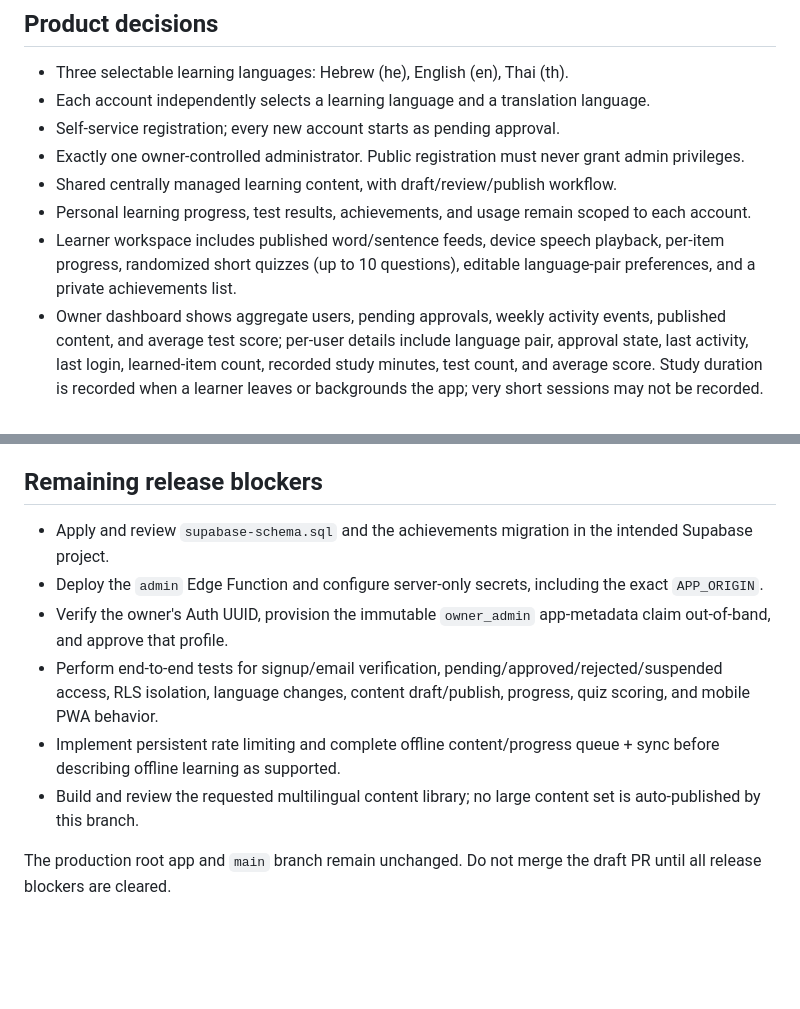
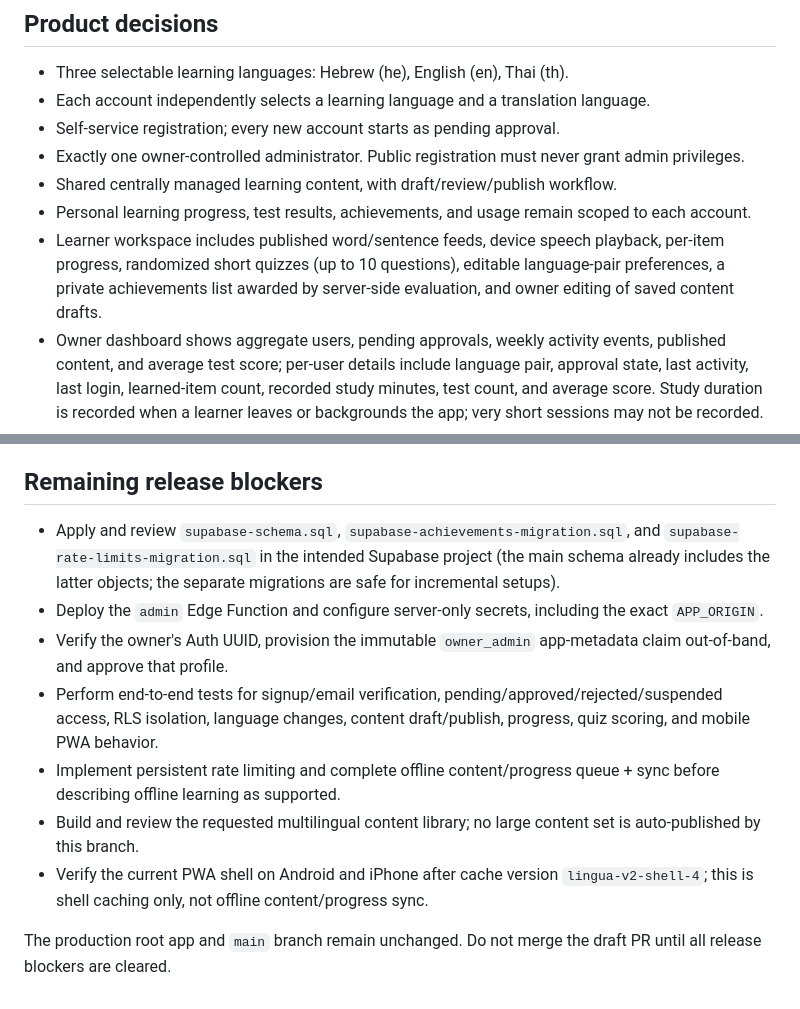
Before and after one commit to eldad64-prog/language-learning-app, a Markdown page: v2/README.md, 2 parts joined by grey strips. Drawn GitHub-style; blank space fills up the shorter version.

Commit message:
docs: document draft editing achievements and rate limiting

```diff
--- a/v2/README.md
+++ b/v2/README.md
@@ -9,7 +9,7 @@ This directory is the isolated V2 workspace. The existing production app at the
 - Exactly one owner-controlled administrator. Public registration must never grant admin privileges.
 - Shared centrally managed learning content, with draft/review/publish workflow.
 - Personal learning progress, test results, achievements, and usage remain scoped to each account.
-- Learner workspace includes published word/sentence feeds, device speech playback, per-item progress, randomized short quizzes (up to 10 questions), editable language-pair preferences, and a private achievements list.
+- Learner workspace includes published word/sentence feeds, device speech playback, per-item progress, randomized short quizzes (up to 10 questions), editable language-pair preferences, a private achievements list awarded by server-side evaluation, and owner editing of saved content drafts.
 - Owner dashboard shows aggregate users, pending approvals, weekly activity events, published content, and average test score; per-user details include language pair, approval state, last activity, last login, learned-item count, recorded study minutes, test count, and average score. Study duration is recorded when a learner leaves or backgrounds the app; very short sessions may not be recorded.
 - Achievements are stored in a separate private table; only trusted server-side processes may award them.
 - Owner-only aggregate and per-user administration dashboard.
@@ -48,11 +48,12 @@ All user-owned tables require RLS policies tied to auth.uid(). Admin operations
 V2 registration/login/admin UI and a first learner workspace are committed on the isolated development branch. The browser configuration contains only the Supabase project URL and publishable key; no service-role or secret key is present. The SQL and Edge Function have NOT been deployed or security-tested, so registration, approval, content delivery, progress sync, and quizzes cannot be considered live until the database migration and server function are deployed and tested. GitHub Actions checks JavaScript syntax, Deno type-checks the Edge Function, scans browser files for server secrets, and verifies required files. A green CI run does not validate live Supabase behavior.
 ## Remaining release blockers
 
-- Apply and review `supabase-schema.sql` and the achievements migration in the intended Supabase project.
+- Apply and review `supabase-schema.sql`, `supabase-achievements-migration.sql`, and `supabase-rate-limits-migration.sql` in the intended Supabase project (the main schema already includes the latter objects; the separate migrations are safe for incremental setups).
 - Deploy the `admin` Edge Function and configure server-only secrets, including the exact `APP_ORIGIN`.
 - Verify the owner's Auth UUID, provision the immutable `owner_admin` app-metadata claim out-of-band, and approve that profile.
 - Perform end-to-end tests for signup/email verification, pending/approved/rejected/suspended access, RLS isolation, language changes, content draft/publish, progress, quiz scoring, and mobile PWA behavior.
 - Implement persistent rate limiting and complete offline content/progress queue + sync before describing offline learning as supported.
 - Build and review the requested multilingual content library; no large content set is auto-published by this branch.
+- Verify the current PWA shell on Android and iPhone after cache version `lingua-v2-shell-4`; this is shell caching only, not offline content/progress sync.
 
 The production root app and `main` branch remain unchanged. Do not merge the draft PR until all release blockers are cleared.
```
